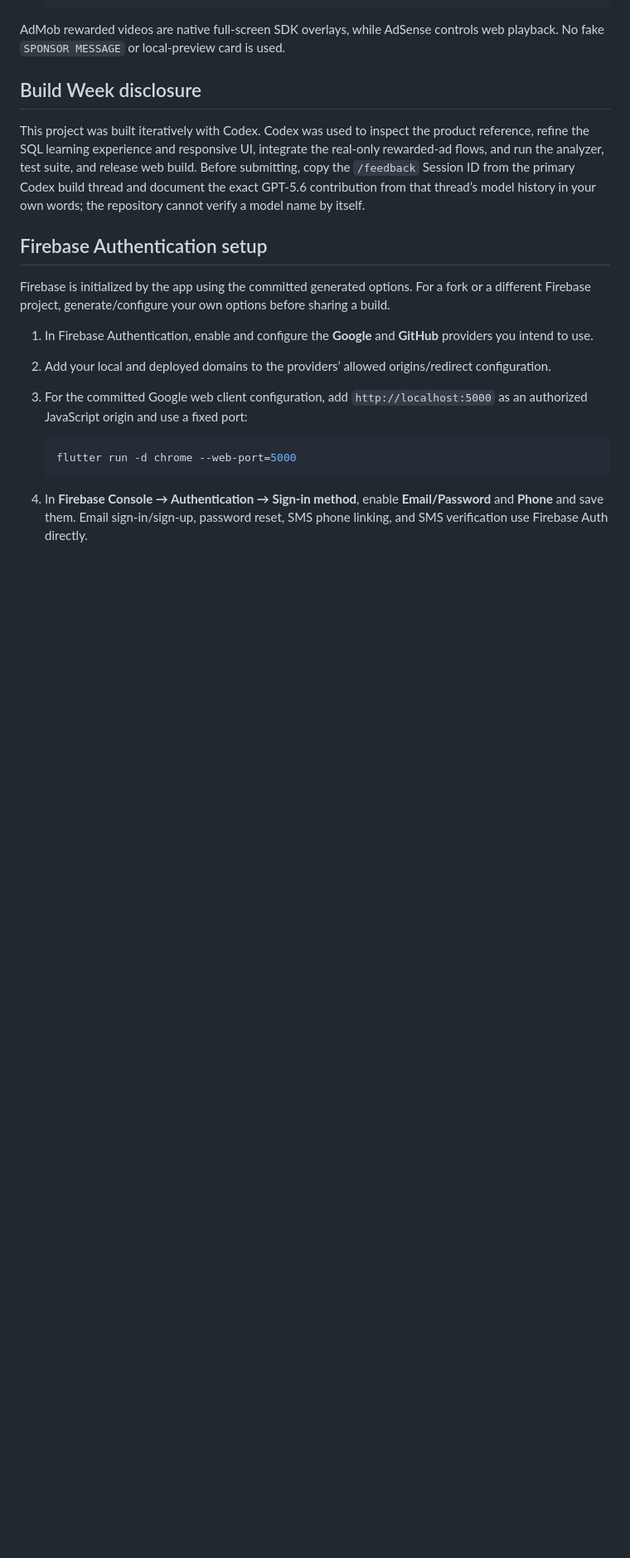
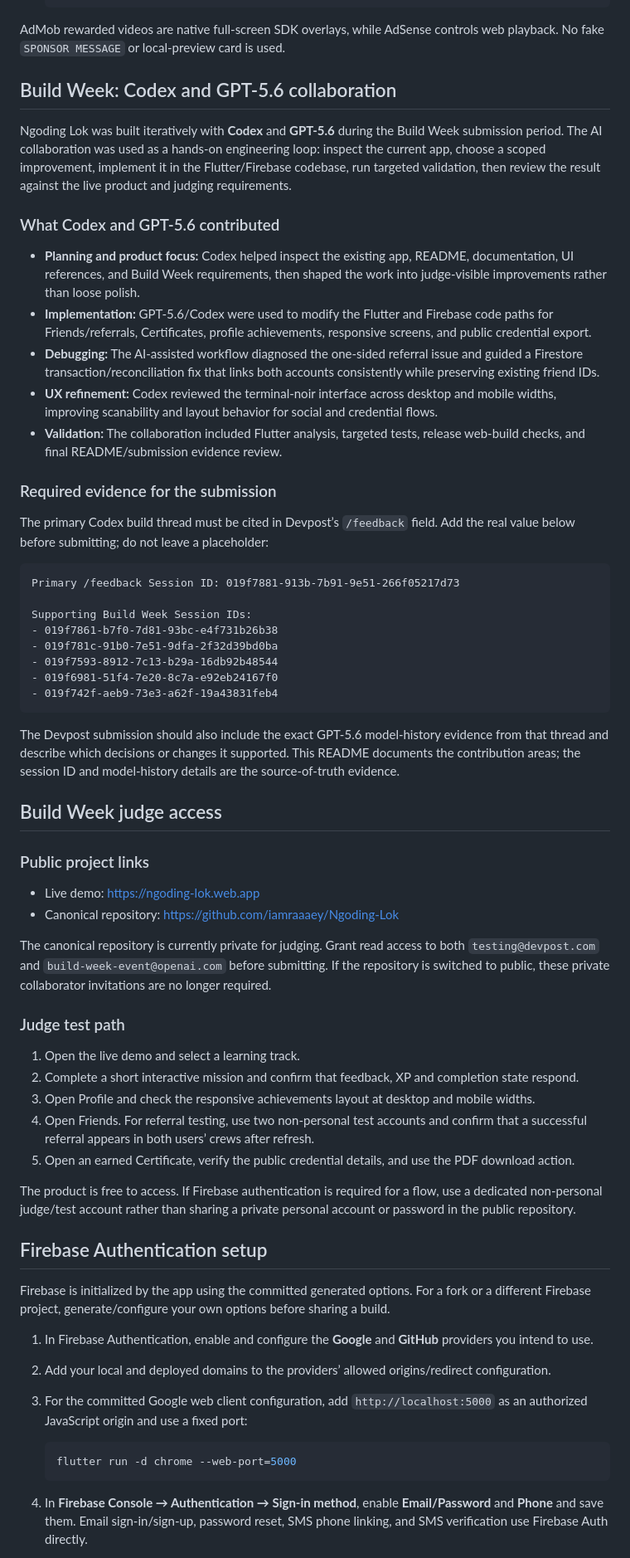
Before and after one commit to iamraaaey/Ngoding-Lok, a Markdown page: README.md, the part around one of its changes. Shown at 83% size. GitHub-like rendering; blank space fills up the shorter version.

Commit message:
Highlight Codex and GPT-5.6 README usage

````diff
--- a/README.md
+++ b/README.md
@@ -226,9 +252,53 @@ Rewarded hints are configured for real ad providers only:
 
 AdMob rewarded videos are native full-screen SDK overlays, while AdSense controls web playback. No fake `SPONSOR MESSAGE` or local-preview card is used.
 
-## Build Week disclosure
+## Build Week: Codex and GPT-5.6 collaboration
 
-This project was built iteratively with Codex. Codex was used to inspect the product reference, refine the SQL learning experience and responsive UI, integrate the real-only rewarded-ad flows, and run the analyzer, test suite, and release web build. Before submitting, copy the `/feedback` Session ID from the primary Codex build thread and document the exact GPT-5.6 contribution from that thread’s model history in your own words; the repository cannot verify a model name by itself.
+Ngoding Lok was built iteratively with **Codex** and **GPT-5.6** during the Build Week submission period. The AI collaboration was used as a hands-on engineering loop: inspect the current app, choose a scoped improvement, implement it in the Flutter/Firebase codebase, run targeted validation, then review the result against the live product and judging requirements.
+
+### What Codex and GPT-5.6 contributed
+
+- **Planning and product focus:** Codex helped inspect the existing app, README, documentation, UI references, and Build Week requirements, then shaped the work into judge-visible improvements rather than loose polish.
+- **Implementation:** GPT-5.6/Codex were used to modify the Flutter and Firebase code paths for Friends/referrals, Certificates, profile achievements, responsive screens, and public credential export.
+- **Debugging:** The AI-assisted workflow diagnosed the one-sided referral issue and guided a Firestore transaction/reconciliation fix that links both accounts consistently while preserving existing friend IDs.
+- **UX refinement:** Codex reviewed the terminal-noir interface across desktop and mobile widths, improving scanability and layout behavior for social and credential flows.
+- **Validation:** The collaboration included Flutter analysis, targeted tests, release web-build checks, and final README/submission evidence review.
+
+### Required evidence for the submission
+
+The primary Codex build thread must be cited in Devpost’s `/feedback` field. Add the real value below before submitting; do not leave a placeholder:
+
+```text
+Primary /feedback Session ID: 019f7881-913b-7b91-9e51-266f05217d73
+
+Supporting Build Week Session IDs:
+- 019f7861-b7f0-7d81-93bc-e4f731b26b38
+- 019f781c-91b0-7e51-9dfa-2f32d39bd0ba
+- 019f7593-8912-7c13-b29a-16db92b48544
+- 019f6981-51f4-7e20-8c7a-e92eb24167f0
+- 019f742f-aeb9-73e3-a62f-19a43831feb4
+```
+
+The Devpost submission should also include the exact GPT-5.6 model-history evidence from that thread and describe which decisions or changes it supported. This README documents the contribution areas; the session ID and model-history details are the source-of-truth evidence.
+
+## Build Week judge access
+
+### Public project links
+
+- Live demo: [https://ngoding-lok.web.app](https://ngoding-lok.web.app)
+- Canonical repository: [https://github.com/iamraaaey/Ngoding-Lok](https://github.com/iamraaaey/Ngoding-Lok)
+
+The canonical repository is currently private for judging. Grant read access to both `testing@devpost.com` and `build-week-event@openai.com` before submitting. If the repository is switched to public, these private collaborator invitations are no longer required.
+
+### Judge test path
+
+1. Open the live demo and select a learning track.
+2. Complete a short interactive mission and confirm that feedback, XP and completion state respond.
+3. Open Profile and check the responsive achievements layout at desktop and mobile widths.
+4. Open Friends. For referral testing, use two non-personal test accounts and confirm that a successful referral appears in both users’ crews after refresh.
+5. Open an earned Certificate, verify the public credential details, and use the PDF download action.
+
+The product is free to access. If Firebase authentication is required for a flow, use a dedicated non-personal judge/test account rather than sharing a private personal account or password in the public repository.
 
 ## Firebase Authentication setup
 
````
Also changed, not shown: other parts of README.md (+29 -3 lines).
